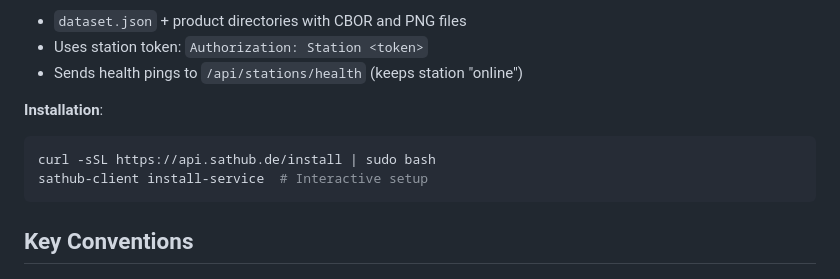
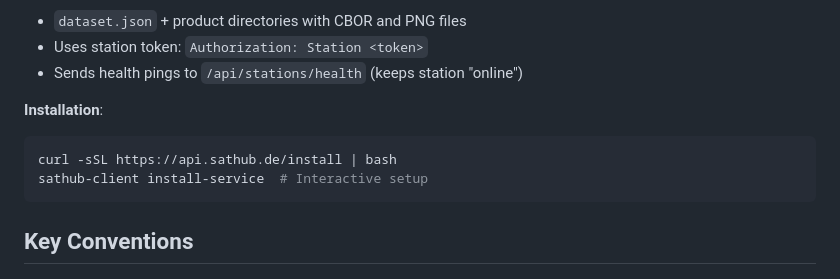
Before and after one commit to vleeuwenmenno/sathub, a Markdown page: .github/copilot-instructions.md, the part around the change. GitHub-like rendering.

Commit message:
chore: update installation command in copilot instructions to remove sudo

````diff
--- a/.github/copilot-instructions.md
+++ b/.github/copilot-instructions.md
@@ -203,7 +203,7 @@ make seed  # Creates test_user/password123, 1 station, 85% uptime records
 **Installation**:
 
 ```bash
-curl -sSL https://api.sathub.de/install | sudo bash
+curl -sSL https://api.sathub.de/install | bash
 sathub-client install-service  # Interactive setup
 ```
 
````
